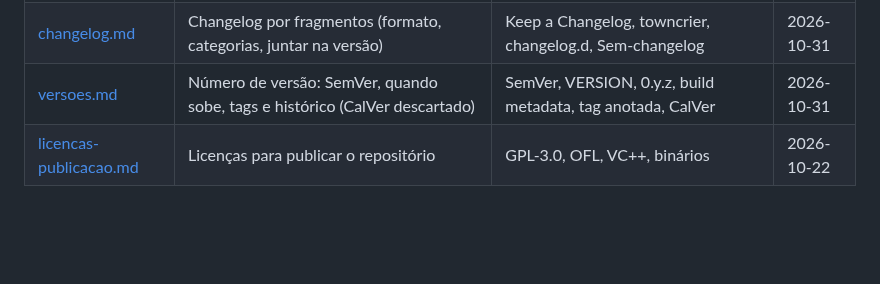
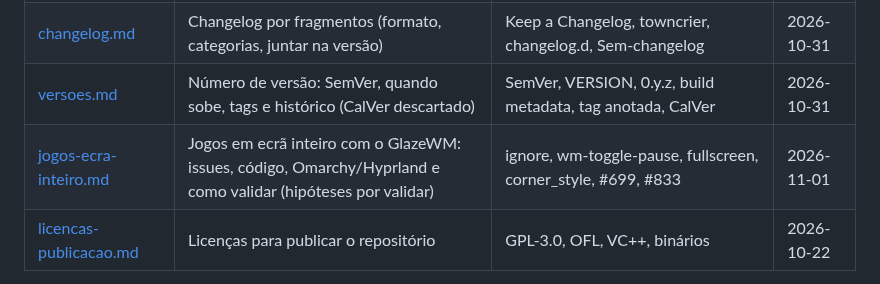
Before and after one commit to Carlobks/Morg-Keys, a Markdown page: docs/pesquisa/README.md, the part around the change. GitHub-like rendering; blank space fills up the shorter version.

```diff
--- a/docs/pesquisa/README.md
+++ b/docs/pesquisa/README.md
@@ -18,6 +18,7 @@ Procure por palavra-chave neste índice ou com `grep -ri "<palavra>" docs/pesqui
 | [relatorio-de-erros.md](relatorio-de-erros.md) | O que um relatório de erro leva para uma issue (OpenTelemetry, RFC 9457, Mozilla, GitHub, Python) | exceção, stack trace, problem details, issue forms, faulthandler, privacidade, Windows 11, build 22000 | 2026-10-31 |
 | [changelog.md](changelog.md) | Changelog por fragmentos (formato, categorias, juntar na versão) | Keep a Changelog, towncrier, changelog.d, Sem-changelog | 2026-10-31 |
 | [versoes.md](versoes.md) | Número de versão: SemVer, quando sobe, tags e histórico (CalVer descartado) | SemVer, VERSION, 0.y.z, build metadata, tag anotada, CalVer | 2026-10-31 |
+| [jogos-ecra-inteiro.md](jogos-ecra-inteiro.md) | Jogos em ecrã inteiro com o GlazeWM: issues, código, Omarchy/Hyprland e como validar (hipóteses por validar) | ignore, wm-toggle-pause, fullscreen, corner_style, #699, #833 | 2026-11-01 |
 | [licencas-publicacao.md](licencas-publicacao.md) | Licenças para publicar o repositório | GPL-3.0, OFL, VC++, binários | 2026-10-22 |
 
 Regra: pesquisa nova → ficheiro novo (ou secção nova no ficheiro do tópico) + linha neste índice.
```
Also changed, not shown: docs/pesquisa/jogos-ecra-inteiro.md (added, +79 -0 lines).
